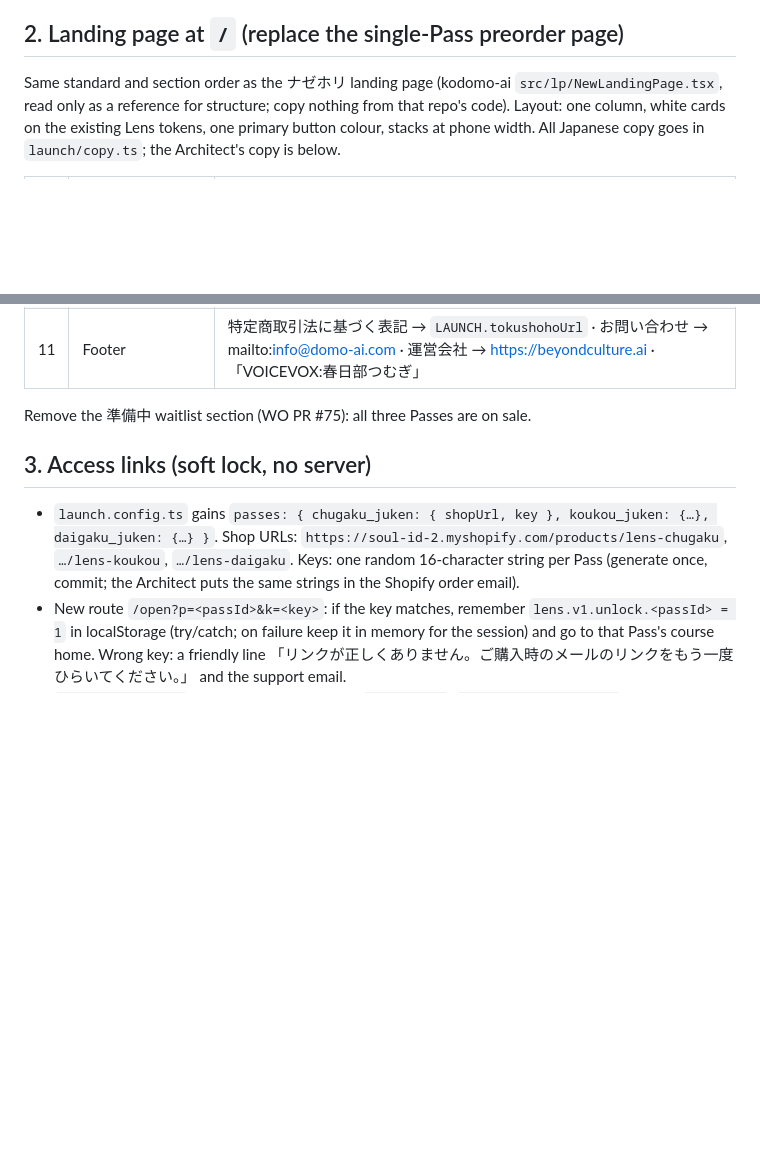
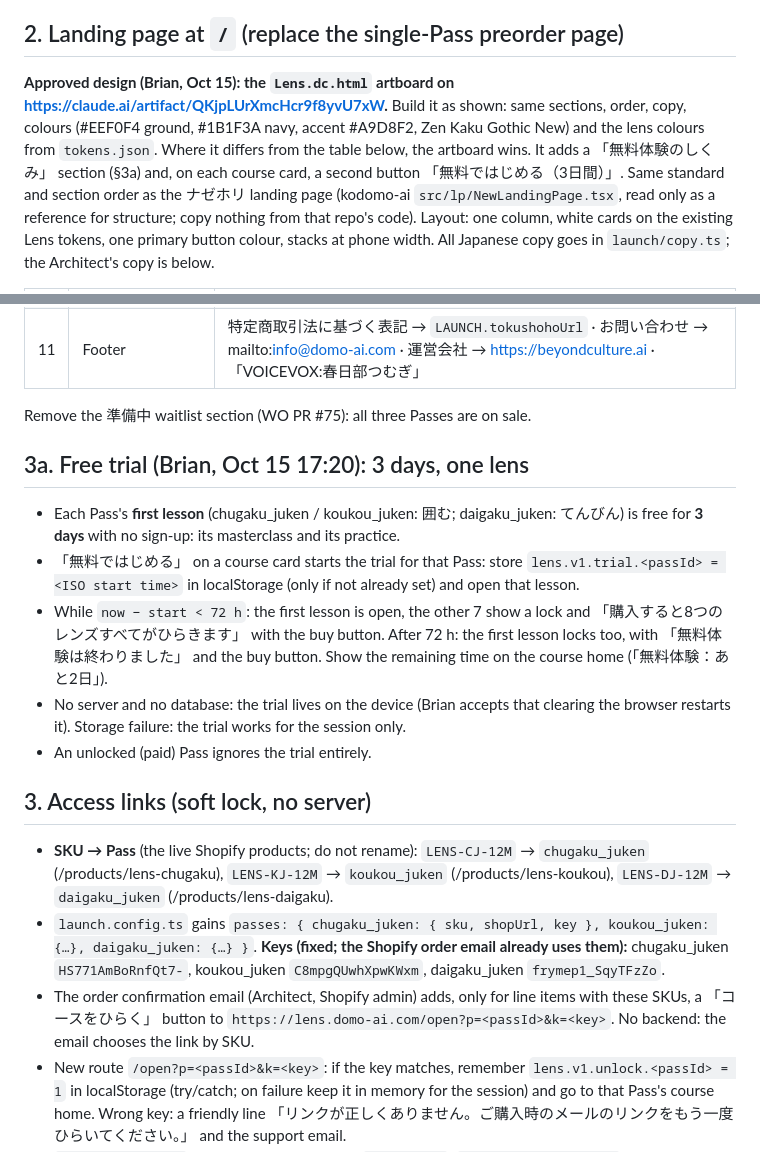
Before and after one commit to DynamicVision2026/DynamicVision2026-the-lens, a Markdown page: docs/work-orders/WO-024-lens-landing-access-deploy.md, 2 parts joined by grey strips. GitHub-like rendering; blank space fills up the shorter version.

Commit message:
WO-024: approved landing design, 3-day one-lens free trial, SKU→Pass map and fixed access keys (#120)
Claude-Session: https://claude.ai/code/session_01H8ah1JQXcCjWyZGaser6Cz

Co-authored-by: Claude <noreply@anthropic.com>

```diff
--- a/docs/work-orders/WO-024-lens-landing-access-deploy.md
+++ b/docs/work-orders/WO-024-lens-landing-access-deploy.md
@@ -10,6 +10,7 @@
 - `launch.config.ts`: `siteUrl: 'https://lens.domo-ai.com'`. `apps/book/src/copy.ts` `SITE_URL`: the same (the Architect updates the books' QR URLs in `catalog/*/book.yaml` in this PR's sibling).
 
 ## 2. Landing page at `/` (replace the single-Pass preorder page)
+**Approved design (Brian, Oct 15): the `Lens.dc.html` artboard on https://claude.ai/artifact/QKjpLUrXmcHcr9f8yvU7xW.** Build it as shown: same sections, order, copy, colours (#EEF0F4 ground, #1B1F3A navy, accent #A9D8F2, Zen Kaku Gothic New) and the lens colours from `tokens.json`. Where it differs from the table below, the artboard wins. It adds a 「無料体験のしくみ」 section (§3a) and, on each course card, a second button 「無料ではじめる（3日間）」.
 Same standard and section order as the ナゼホリ landing page (kodomo-ai `src/lp/NewLandingPage.tsx`, read only as a reference for structure; copy nothing from that repo's code). Layout: one column, white cards on the existing Lens tokens, one primary button colour, stacks at phone width. All Japanese copy goes in `launch/copy.ts`; the Architect's copy is below.
 
 | # | section | content |
@@ -28,8 +29,17 @@ Same standard and section order as the ナゼホリ landing page (kodomo-ai `src
 
 Remove the 準備中 waitlist section (WO PR #75): all three Passes are on sale.
 
+## 3a. Free trial (Brian, Oct 15 17:20): 3 days, one lens
+- Each Pass's **first lesson** (chugaku_juken / koukou_juken: 囲む; daigaku_juken: てんびん) is free for **3 days** with no sign-up: its masterclass and its practice.
+- 「無料ではじめる」 on a course card starts the trial for that Pass: store `lens.v1.trial.<passId> = <ISO start time>` in localStorage (only if not already set) and open that lesson.
+- While `now − start < 72 h`: the first lesson is open, the other 7 show a lock and 「購入すると8つのレンズすべてがひらきます」 with the buy button. After 72 h: the first lesson locks too, with 「無料体験は終わりました」 and the buy button. Show the remaining time on the course home (「無料体験：あと2日」).
+- No server and no database: the trial lives on the device (Brian accepts that clearing the browser restarts it). Storage failure: the trial works for the session only.
+- An unlocked (paid) Pass ignores the trial entirely.
+
 ## 3. Access links (soft lock, no server)
-- `launch.config.ts` gains `passes: { chugaku_juken: { shopUrl, key }, koukou_juken: {…}, daigaku_juken: {…} }`. Shop URLs: `https://soul-id-2.myshopify.com/products/lens-chugaku`, `…/lens-koukou`, `…/lens-daigaku`. Keys: one random 16-character string per Pass (generate once, commit; the Architect puts the same strings in the Shopify order email).
+- **SKU → Pass** (the live Shopify products; do not rename): `LENS-CJ-12M` → `chugaku_juken` (/products/lens-chugaku), `LENS-KJ-12M` → `koukou_juken` (/products/lens-koukou), `LENS-DJ-12M` → `daigaku_juken` (/products/lens-daigaku).
+- `launch.config.ts` gains `passes: { chugaku_juken: { sku, shopUrl, key }, koukou_juken: {…}, daigaku_juken: {…} }`. **Keys (fixed; the Shopify order email already uses them):** chugaku_juken `HS771AmBoRnfQt7-`, koukou_juken `C8mpgQUwhXpwKWxm`, daigaku_juken `frymep1_SqyTFzZo`.
+- The order confirmation email (Architect, Shopify admin) adds, only for line items with these SKUs, a 「コースをひらく」 button to `https://lens.domo-ai.com/open?p=<passId>&k=<key>`. No backend: the email chooses the link by SKU.
 - New route `/open?p=<passId>&k=<key>`: if the key matches, remember `lens.v1.unlock.<passId> = 1` in localStorage (try/catch; on failure keep it in memory for the session) and go to that Pass's course home. Wrong key: a friendly line 「リンクが正しくありません。ご購入時のメールのリンクをもう一度ひらいてください。」 and the support email.
 - `passOpen(passId)`: open if unlocked, or with `?preview=1`. `LAUNCH.lessonsPublic` stays for the free `/check` only. The free 3-minute check stays free.
 - Catalog: in this PR, set all three Passes in `catalog/*/pass.yaml` to `status: live` (one-line change each, allowed) and update the tests that expect `building`/`planned` (the waitlist tests go with the waitlist section).
```
